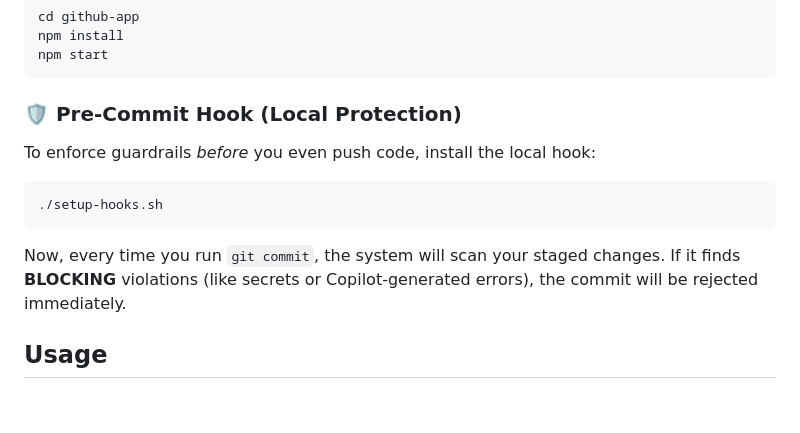
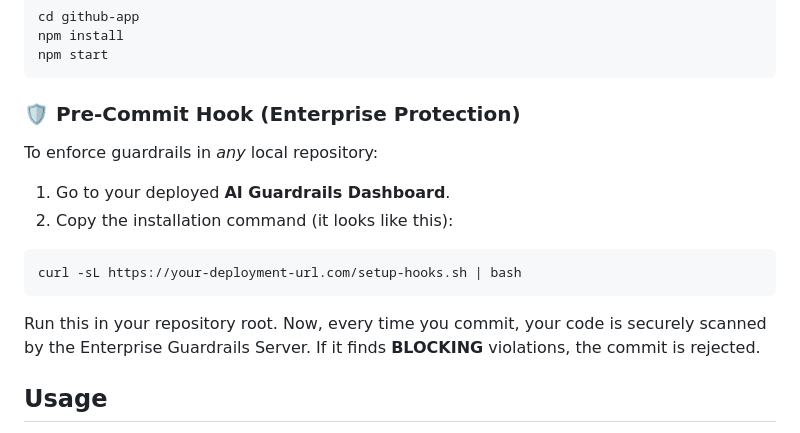
Before and after one commit to dileepab/ai-guardrails-enterprise, a Markdown page: README.md, the part around the change. GitHub-like rendering; blank space fills up the shorter version.

Commit message:
Docs: Update Pre-Commit installation to use Enterprise distribution method

````diff
--- a/README.md
+++ b/README.md
@@ -105,14 +105,17 @@ npm install
 npm start
 ```
 
-### 🛡️ Pre-Commit Hook (Local Protection)
-To enforce guardrails *before* you even push code, install the local hook:
+### 🛡️ Pre-Commit Hook (Enterprise Protection)
+To enforce guardrails in *any* local repository:
+
+1.  Go to your deployed **AI Guardrails Dashboard**.
+2.  Copy the installation command (it looks like this):
 
 ```bash
-./setup-hooks.sh
+curl -sL https://your-deployment-url.com/setup-hooks.sh | bash
 ```
 
-Now, every time you run `git commit`, the system will scan your staged changes. If it finds **BLOCKING** violations (like secrets or Copilot-generated errors), the commit will be rejected immediately.
+Run this in your repository root. Now, every time you commit, your code is securely scanned by the Enterprise Guardrails Server. If it finds **BLOCKING** violations, the commit is rejected.
 
 ## Usage
 1.  Install the GitHub App on your repository.
````
